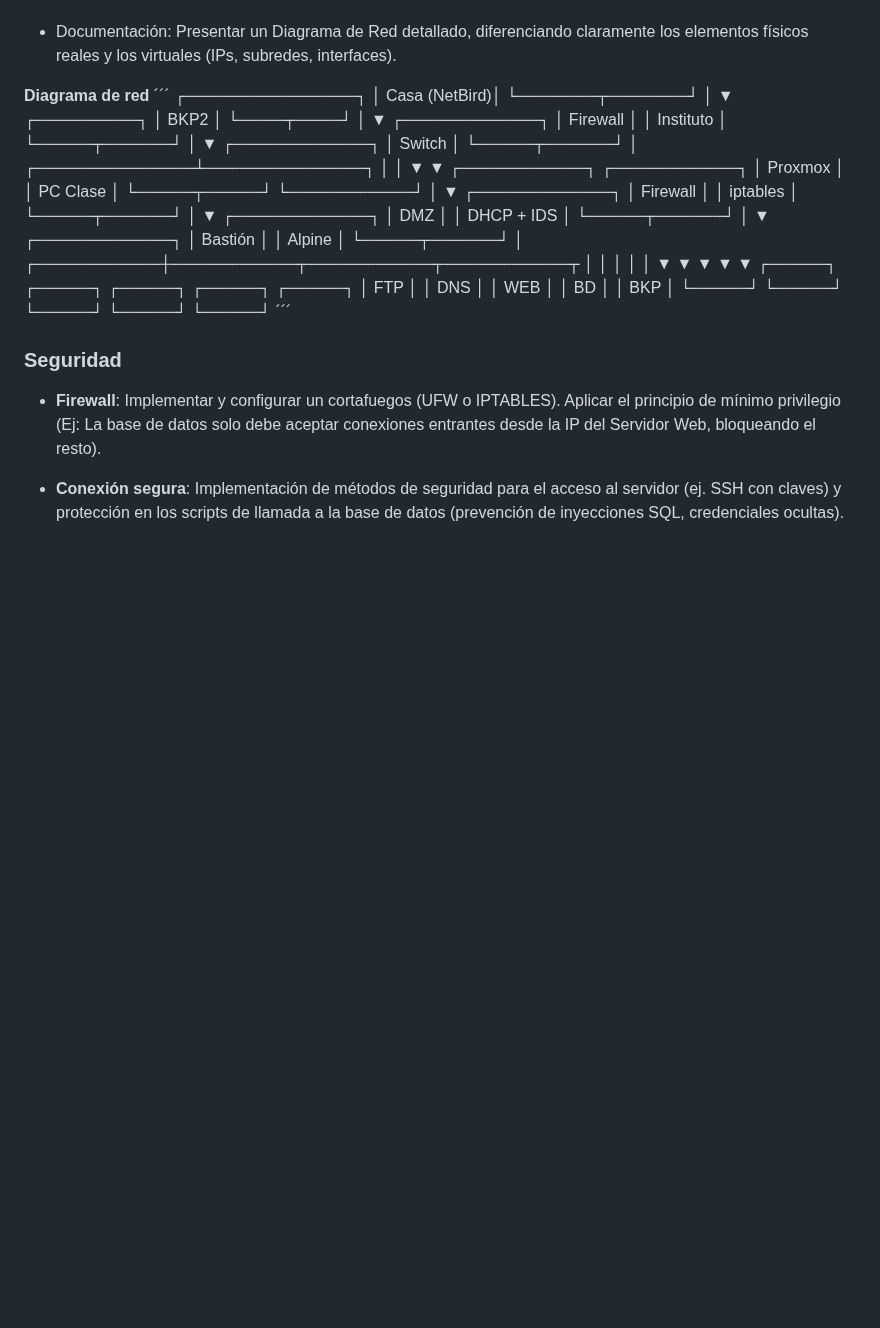
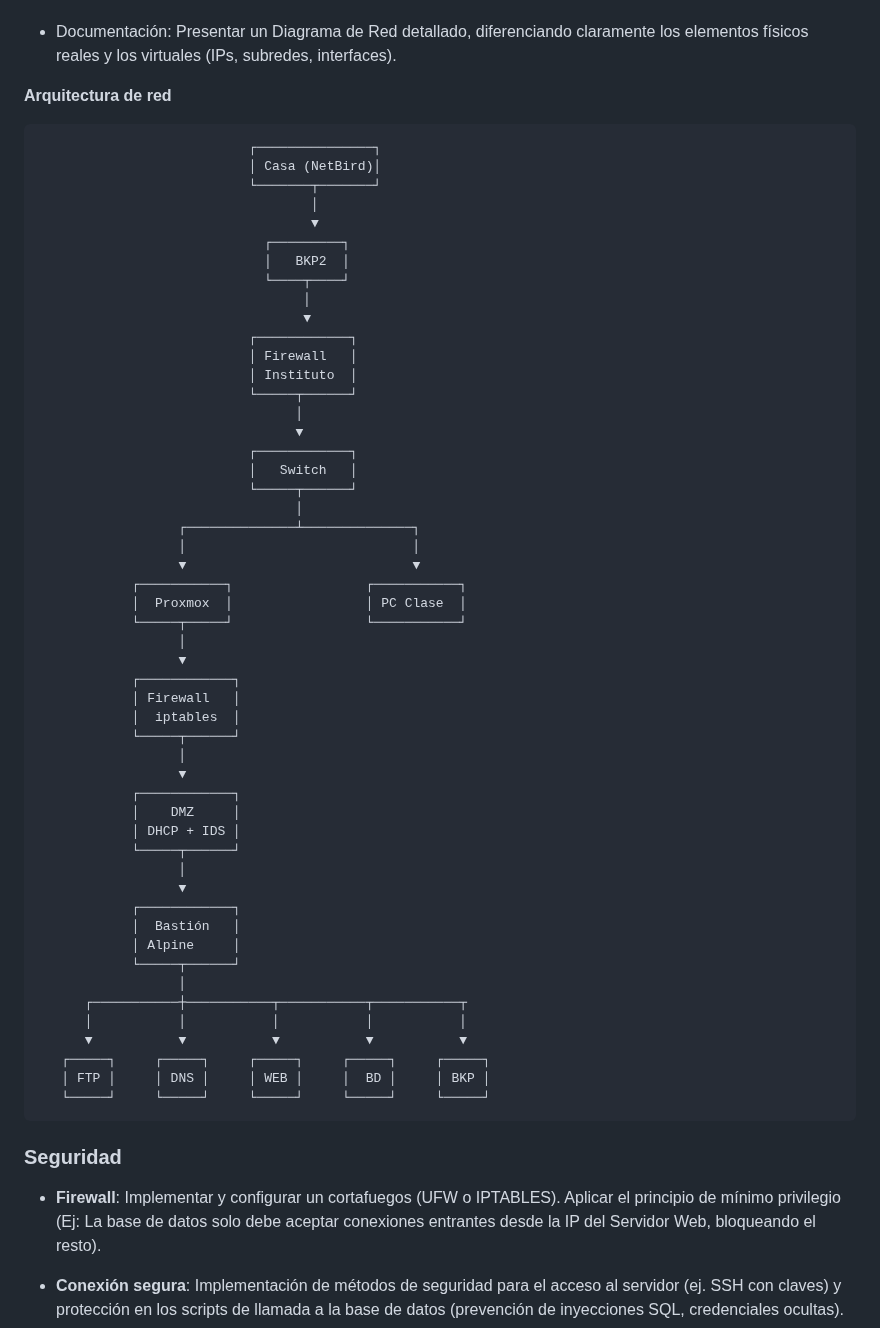
Before and after one commit to jasensioedt/LinkSight, a Markdown page: Arquitectura del Software/ArquitecturaSW.md, the part around the change. Drawn GitHub-style; blank space fills up the shorter version.

Commit message:
Update network architecture diagram and section title

````diff
--- a/Arquitectura del Software/ArquitecturaSW.md
+++ b/Arquitectura del Software/ArquitecturaSW.md
@@ -129,8 +129,9 @@ A continuación, se detalla el Checklist de Requisitos Imprescindibles que tu pr
 
 - Documentación: Presentar un Diagrama de Red detallado, diferenciando claramente los elementos físicos reales y los virtuales (IPs, subredes, interfaces).
 
-**Diagrama de red**
-´´´
+**Arquitectura de red**
+
+```text
                            ┌───────────────┐
                            │ Casa (NetBird)│
                            └───────┬───────┘
@@ -182,7 +183,7 @@ A continuación, se detalla el Checklist de Requisitos Imprescindibles que tu pr
    ┌─────┐     ┌─────┐     ┌─────┐     ┌─────┐     ┌─────┐
    │ FTP │     │ DNS │     │ WEB │     │  BD │     │ BKP │
    └─────┘     └─────┘     └─────┘     └─────┘     └─────┘
-   ´´´
+```
 
 ### **Seguridad**
 
````
